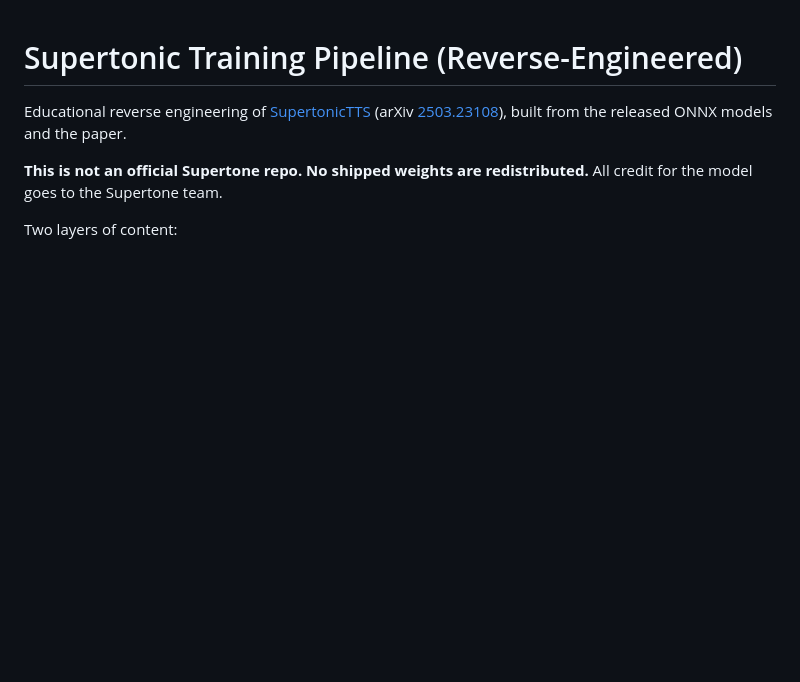
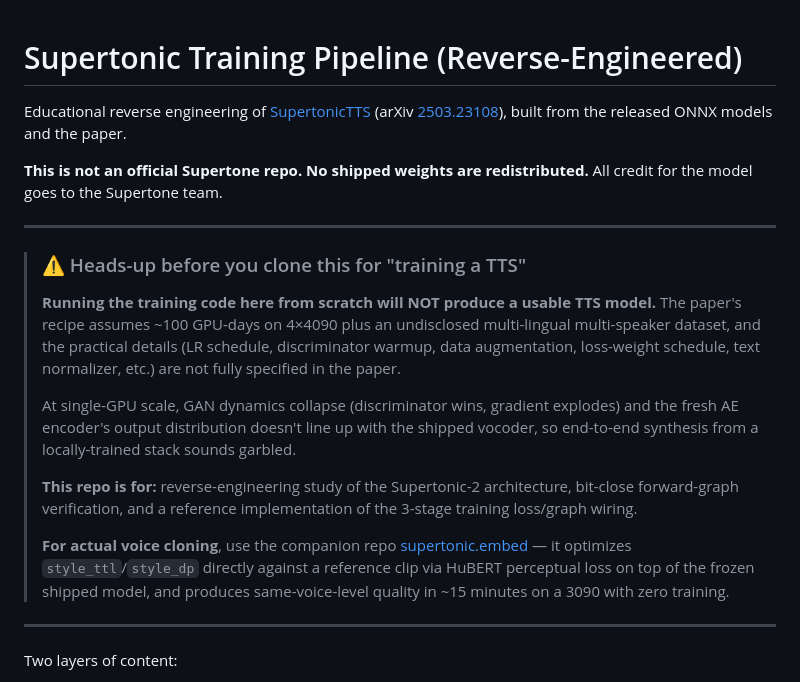
Before and after one commit to ORI-Muchim/supertonic-training, a Markdown page: README.md, the part around the change. GitHub-like rendering; blank space fills up the shorter version.

Commit message:
docs: blunt TL;DR warning that training-from-scratch here won't give usable TTS
Clarifies upfront that:
- Paper-scale compute/data is required to actually reproduce quality
- At single-GPU scale GAN dynamics collapse and the trained stack sounds garbled
- This repo is for architecture study + forward-graph verification, not a
  plug-and-play training pipeline
- Voice cloning use-case should go to supertonic.embed instead

```diff
--- a/README.md
+++ b/README.md
@@ -6,6 +6,33 @@ and the paper.
 
 **This is not an official Supertone repo. No shipped weights are redistributed.**
 All credit for the model goes to the Supertone team.
+
+---
+
+> ### ⚠️ Heads-up before you clone this for "training a TTS"
+>
+> **Running the training code here from scratch will NOT produce a usable TTS
+> model.** The paper's recipe assumes ~100 GPU-days on 4×4090 plus an
+> undisclosed multi-lingual multi-speaker dataset, and the practical details
+> (LR schedule, discriminator warmup, data augmentation, loss-weight schedule,
+> text normalizer, etc.) are not fully specified in the paper.
+>
+> At single-GPU scale, GAN dynamics collapse (discriminator wins, gradient
+> explodes) and the fresh AE encoder's output distribution doesn't line up
+> with the shipped vocoder, so end-to-end synthesis from a locally-trained
+> stack sounds garbled.
+>
+> **This repo is for:** reverse-engineering study of the Supertonic-2
+> architecture, bit-close forward-graph verification, and a reference
+> implementation of the 3-stage training loss/graph wiring.
+>
+> **For actual voice cloning**, use the companion repo
+> [supertonic.embed](https://github.com/kdrkdrkdr/supertonic.embed) — it
+> optimizes `style_ttl`/`style_dp` directly against a reference clip via
+> HuBERT perceptual loss on top of the frozen shipped model, and produces
+> same-voice-level quality in ~15 minutes on a 3090 with zero training.
+
+---
 
 Two layers of content:
 
```
